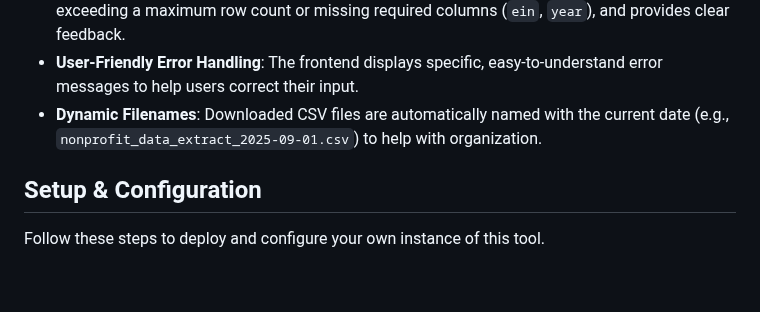
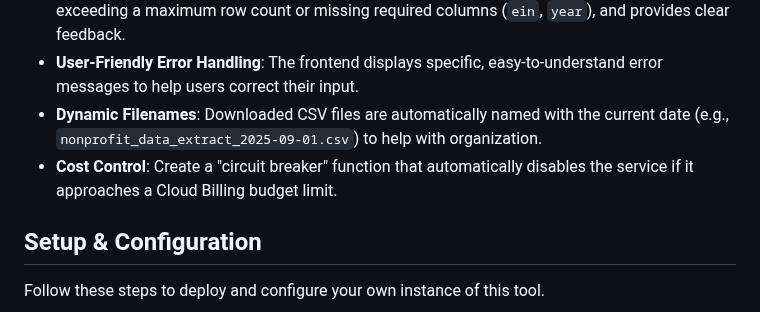
Before and after one commit to juans-glitch/nonprofit-processor-ux, a Markdown page: README.md, the part around the change. Drawn GitHub-style; blank space fills up the shorter version.

```diff
--- a/README.md
+++ b/README.md
@@ -16,6 +16,8 @@ The project is composed of two main parts that work together:
 * **Robust Input Validation**: The backend checks for common errors in the input file, such as exceeding a maximum row count or missing required columns (`ein`, `year`), and provides clear feedback.
 * **User-Friendly Error Handling**: The frontend displays specific, easy-to-understand error messages to help users correct their input.
 * **Dynamic Filenames**: Downloaded CSV files are automatically named with the current date (e.g., `nonprofit_data_extract_2025-09-01.csv`) to help with organization.
+* **Cost Control**: Create a "circuit breaker" function that automatically disables the service if it approaches a Cloud Billing budget limit.
+
 
 ## Setup & Configuration
 
```
